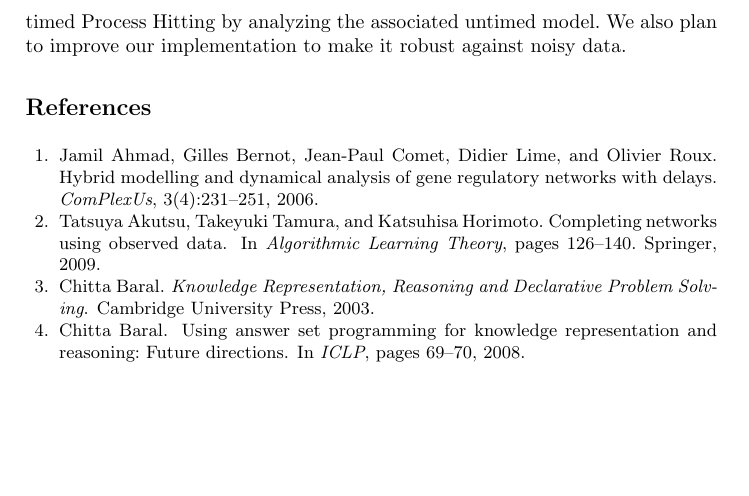
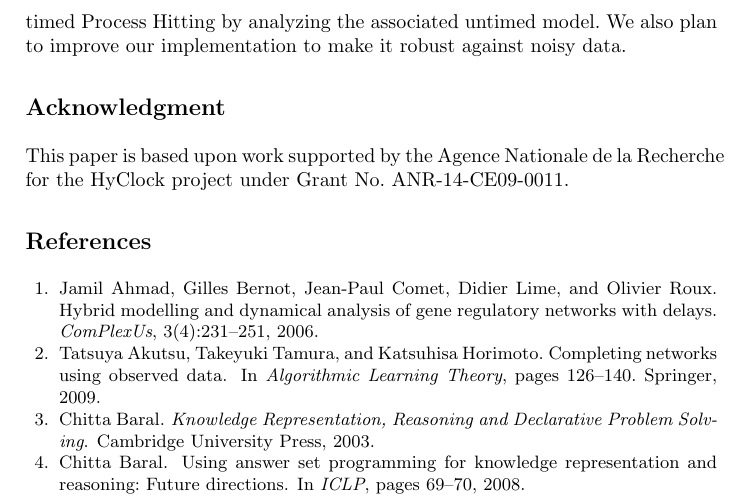
Before and after one commit to EmnaBenAbdallah/TACAS-15, a LaTeX thesis (main.tex): part of page 16 of 17, cut so that both start at the same text, the shorter picture padded with empty space. Compiled offline with pdfLaTeX.

Commit message:
citation du projet ANR hyclock

```diff
--- a/main.tex
+++ b/main.tex
@@ -207,10 +207,11 @@ Finally, we show the benefits of such automatic approach on dynamical biological
 
   \input{parts/DREAM4}
   \input{parts/concl}
+\section*{Acknowledgment}
+This paper is based upon work supported by the Agence Nationale de la Recherche for the HyClock project under Grant No. ANR-14-CE09-0011.
 
   \bibliographystyle{plain}
   \bibliography{biblio}
-
 %\section*{Appendix: Springer-Author Discount}
 
 \end{document}
```
